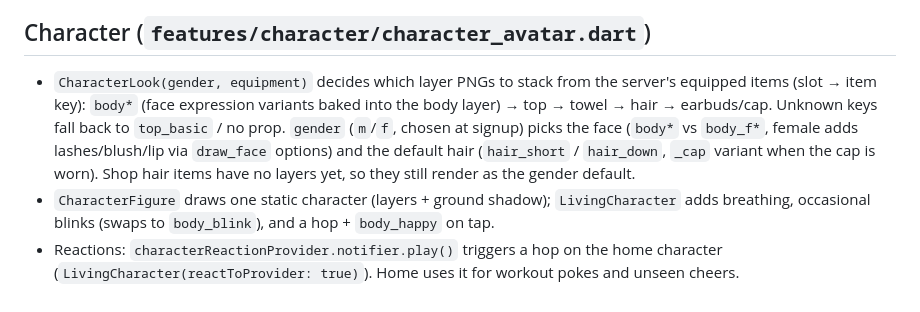
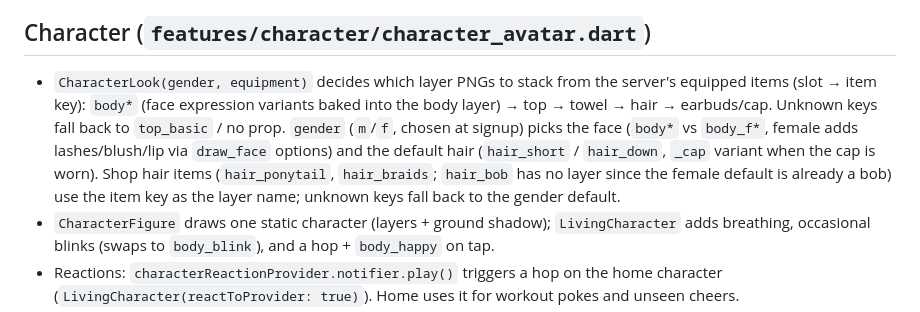
Before and after one commit to dduneon/oun, a Markdown page: CLAUDE.md, the part around the change. Rendered like a GitHub page.

Commit message:
docs: 상점 헤어 레이어 규칙을 CLAUDE.md에 반영한다
Co-Authored-By: Claude Opus 5.5 <noreply@anthropic.com>

```diff
--- a/CLAUDE.md
+++ b/CLAUDE.md
@@ -57,7 +57,7 @@ blender art/character/oun_villager.blend --background --python art/character/ren
 
 ## Character (`features/character/character_avatar.dart`)
 
-- `CharacterLook(gender, equipment)` decides which layer PNGs to stack from the server's equipped items (slot → item key): `body*` (face expression variants baked into the body layer) → top → towel → hair → earbuds/cap. Unknown keys fall back to `top_basic` / no prop. `gender` (`m`/`f`, chosen at signup) picks the face (`body*` vs `body_f*`, female adds lashes/blush/lip via `draw_face` options) and the default hair (`hair_short` / `hair_down`, `_cap` variant when the cap is worn). Shop hair items have no layers yet, so they still render as the gender default.
+- `CharacterLook(gender, equipment)` decides which layer PNGs to stack from the server's equipped items (slot → item key): `body*` (face expression variants baked into the body layer) → top → towel → hair → earbuds/cap. Unknown keys fall back to `top_basic` / no prop. `gender` (`m`/`f`, chosen at signup) picks the face (`body*` vs `body_f*`, female adds lashes/blush/lip via `draw_face` options) and the default hair (`hair_short` / `hair_down`, `_cap` variant when the cap is worn). Shop hair items (`hair_ponytail`, `hair_braids`; `hair_bob` has no layer since the female default is already a bob) use the item key as the layer name; unknown keys fall back to the gender default.
 - `CharacterFigure` draws one static character (layers + ground shadow); `LivingCharacter` adds breathing, occasional blinks (swaps to `body_blink`), and a hop + `body_happy` on tap.
 - Reactions: `characterReactionProvider.notifier.play()` triggers a hop on the home character (`LivingCharacter(reactToProvider: true)`). Home uses it for workout pokes and unseen cheers.
 - Used on home (`home_screen.dart`), crew gathering (`crew_home.dart`, one per member by `gender`), and friend home (`friend_home_screen.dart`).
```
